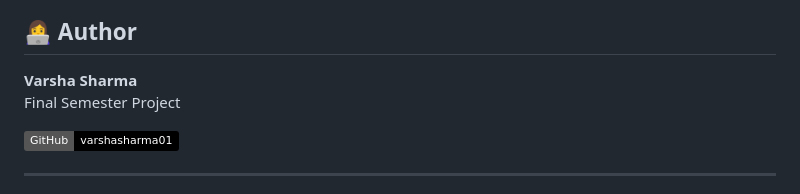
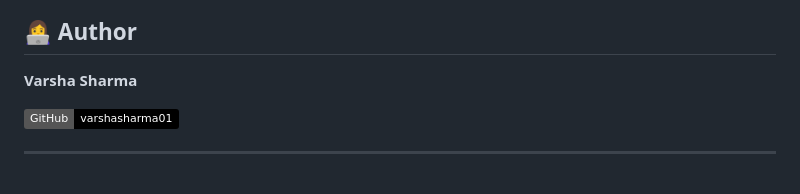
Before and after one commit to varshasharma01/Context-Hub, a Markdown page: README.md, the part around the change. GitHub-like rendering; badges without logos.

```diff
--- a/README.md
+++ b/README.md
@@ -188,7 +188,6 @@ This starts both servers together:
 ## 👩‍💻 Author
 
 **Varsha Sharma**
-Final Semester Project
 
 [![GitHub](https://img.shields.io/badge/GitHub-varshasharma01-black?style=flat&logo=github)](https://github.com/varshasharma01)
 
```
